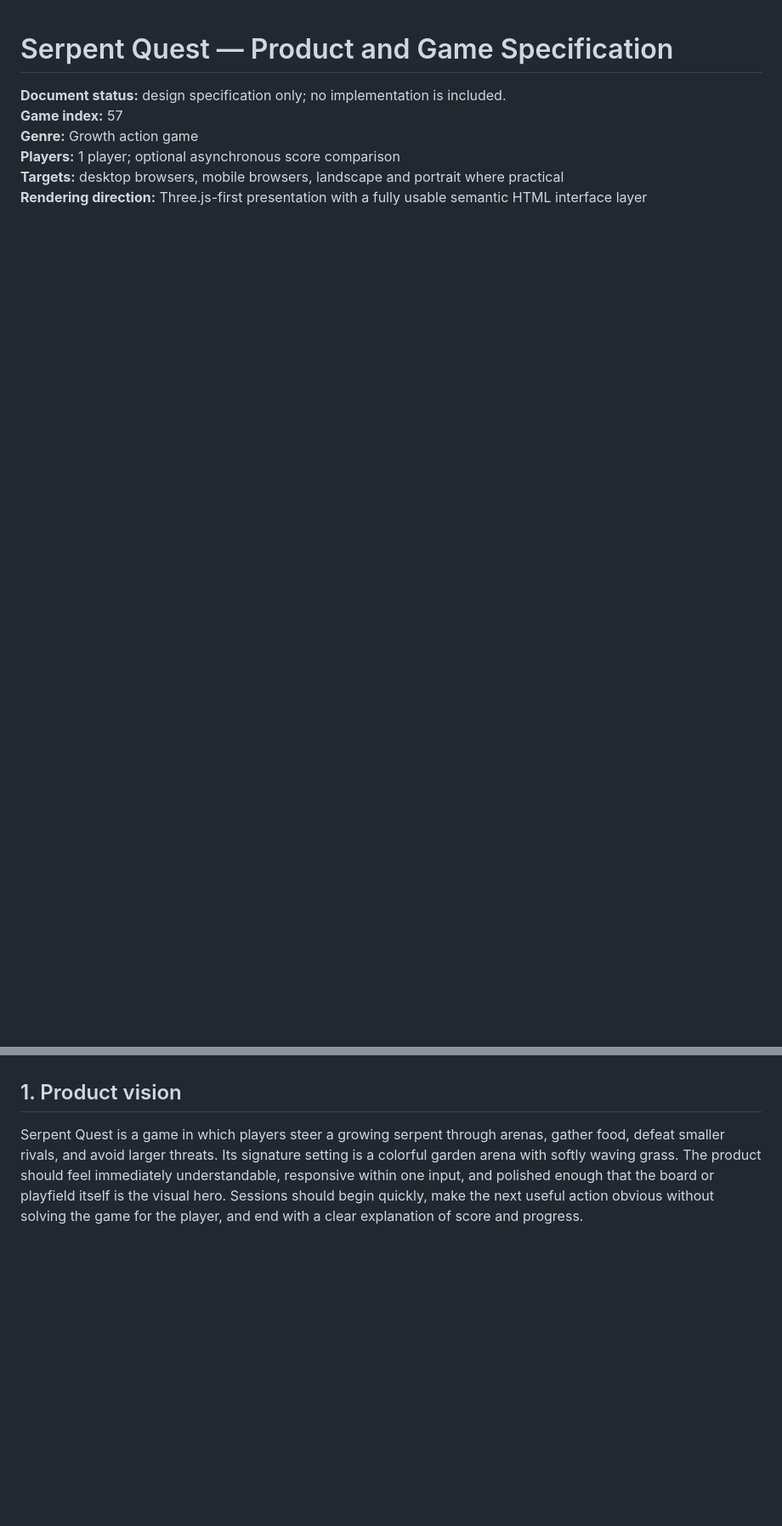
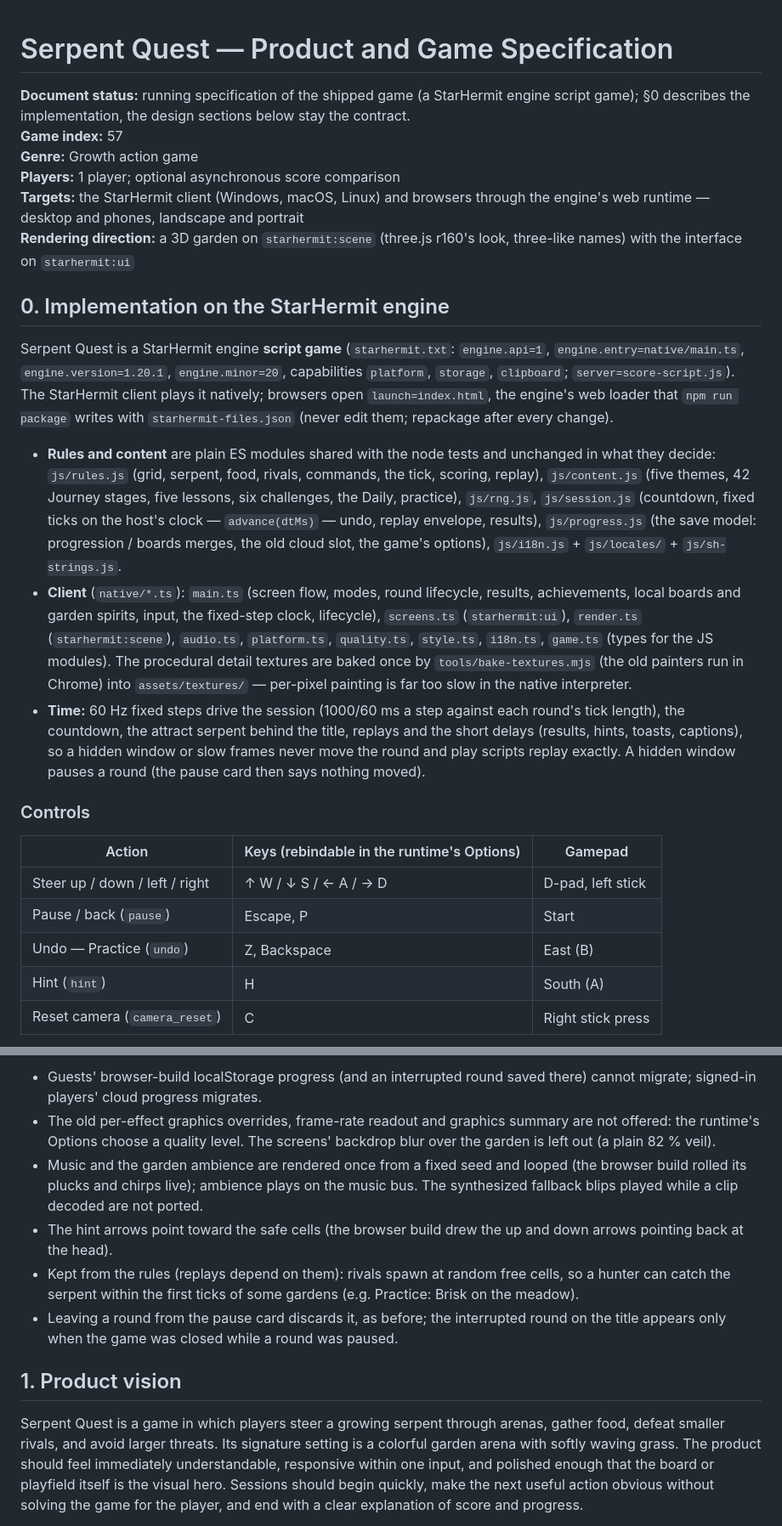
Before and after one commit to HypeDriven/starhermit-serpent-quest, a Markdown page: spec.md, 2 parts joined by grey strips. Shown at 85% size. GitHub-like rendering; blank space fills up the shorter version.

```diff
--- a/spec.md
+++ b/spec.md
@@ -1,8 +1,27 @@
 # Serpent Quest — Product and Game Specification
 
-**Document status:** design specification only; no implementation is included.
+**Document status:** running specification of the shipped game (a StarHermit engine script game); §0 describes the implementation, the design sections below stay the contract.
 **Game index:** 57
 **Genre:** Growth action game
 **Players:** 1 player; optional asynchronous score comparison
-**Targets:** desktop browsers, mobile browsers, landscape and portrait where practical
-**Rendering direction:** Three.js-first presentation with a fully usable semantic HTML interface layer
+**Targets:** the StarHermit client (Windows, macOS, Linux) and browsers through the engine's web runtime — desktop and phones, landscape and portrait
+**Rendering direction:** a 3D garden on `starhermit:scene` (three.js r160's look, three-like names) with the interface on `starhermit:ui`
+
+## 0. Implementation on the StarHermit engine
+
+Serpent Quest is a StarHermit engine **script game** (`starhermit.txt`: `engine.api=1`, `engine.entry=native/main.ts`, `engine.version=1.20.1`, `engine.minor=20`, capabilities `platform`, `storage`, `clipboard`; `server=score-script.js`). The StarHermit client plays it natively; browsers open `launch=index.html`, the engine's web loader that `npm run package` writes with `starhermit-files.json` (never edit them; repackage after every change).
+
+- **Rules and content** are plain ES modules shared with the node tests and unchanged in what they decide: `js/rules.js` (grid, serpent, food, rivals, commands, the tick, scoring, replay), `js/content.js` (five themes, 42 Journey stages, five lessons, six challenges, the Daily, practice), `js/rng.js`, `js/session.js` (countdown, fixed ticks on the host's clock — `advance(dtMs)` — undo, replay envelope, results), `js/progress.js` (the save model: progression / boards merges, the old cloud slot, the game's options), `js/i18n.js` + `js/locales/` + `js/sh-strings.js`.
+- **Client** (`native/*.ts`): `main.ts` (screen flow, modes, round lifecycle, results, achievements, local boards and garden spirits, input, the fixed-step clock, lifecycle), `screens.ts` (`starhermit:ui`), `render.ts` (`starhermit:scene`), `audio.ts`, `platform.ts`, `quality.ts`, `style.ts`, `i18n.ts`, `game.ts` (types for the JS modules). The procedural detail textures are baked once by `tools/bake-textures.mjs` (the old painters run in Chrome) into `assets/textures/` — per-pixel painting is far too slow in the native interpreter.
+- **Time:** 60 Hz fixed steps drive the session (1000/60 ms a step against each round's tick length), the countdown, the attract serpent behind the title, replays and the short delays (results, hints, toasts, captions), so a hidden window or slow frames never move the round and play scripts replay exactly. A hidden window pauses a round (the pause card then says nothing moved).
+
+### Controls
+
+| Action | Keys (rebindable in the runtime's Options) | Gamepad |
+|---|---|---|
+| Steer up / down / left / right | ↑ W / ↓ S / ← A / → D | D-pad, left stick |
+| Pause / back (`pause`) | Escape, P | Start |
+| Undo — Practice (`undo`) | Z, Backspace | East (B) |
+| Hint (`hint`) | H | South (A) |
+| Reset camera (`camera_reset`) | C | Right stick press |
+
@@ -9,3 +56,9 @@
+- Guests' browser-build localStorage progress (and an interrupted round saved there) cannot migrate; signed-in players' cloud progress migrates.
+- The old per-effect graphics overrides, frame-rate readout and graphics summary are not offered: the runtime's Options choose a quality level. The screens' backdrop blur over the garden is left out (a plain 82 % veil).
+- Music and the garden ambience are rendered once from a fixed seed and looped (the browser build rolled its plucks and chirps live); ambience plays on the music bus. The synthesized fallback blips played while a clip decoded are not ported.
+- The hint arrows point toward the safe cells (the browser build drew the up and down arrows pointing back at the head).
+- Kept from the rules (replays depend on them): rivals spawn at random free cells, so a hunter can catch the serpent within the first ticks of some gardens (e.g. Practice: Brisk on the meadow).
+- Leaving a round from the pause card discards it, as before; the interrupted round on the title appears only when the game was closed while a round was paused.
 
 ## 1. Product vision
 
```
Also changed, not shown: other parts of spec.md (+41 -79 lines), knownissues.md (+14 -0 lines).
